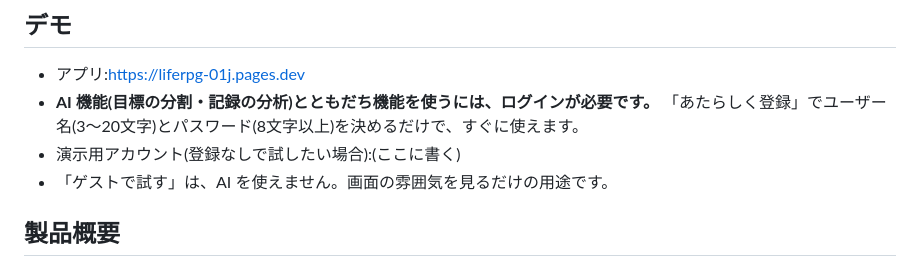
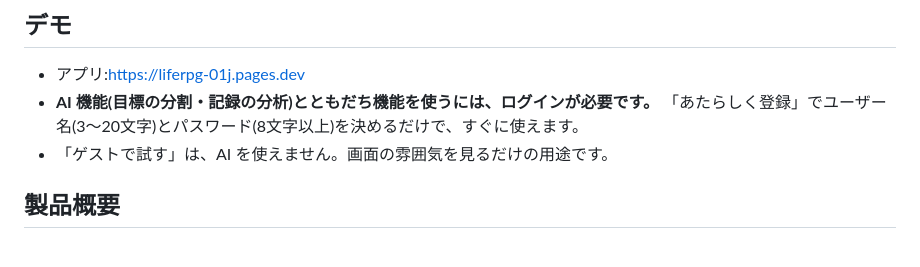
Before and after one commit to jphacks/ok_2604, a Markdown page: README.md, the part around the change. GitHub-like rendering.

```diff
--- a/README.md
+++ b/README.md
@@ -5,7 +5,6 @@
 ## デモ
 * アプリ:https://liferpg-01j.pages.dev
 * **AI 機能(目標の分割・記録の分析)とともだち機能を使うには、ログインが必要です。** 「あたらしく登録」でユーザー名(3〜20文字)とパスワード(8文字以上)を決めるだけで、すぐに使えます。
-* 演示用アカウント(登録なしで試したい場合):(ここに書く)
 * 「ゲストで試す」は、AI を使えません。画面の雰囲気を見るだけの用途です。
 
 ## 製品概要
```
